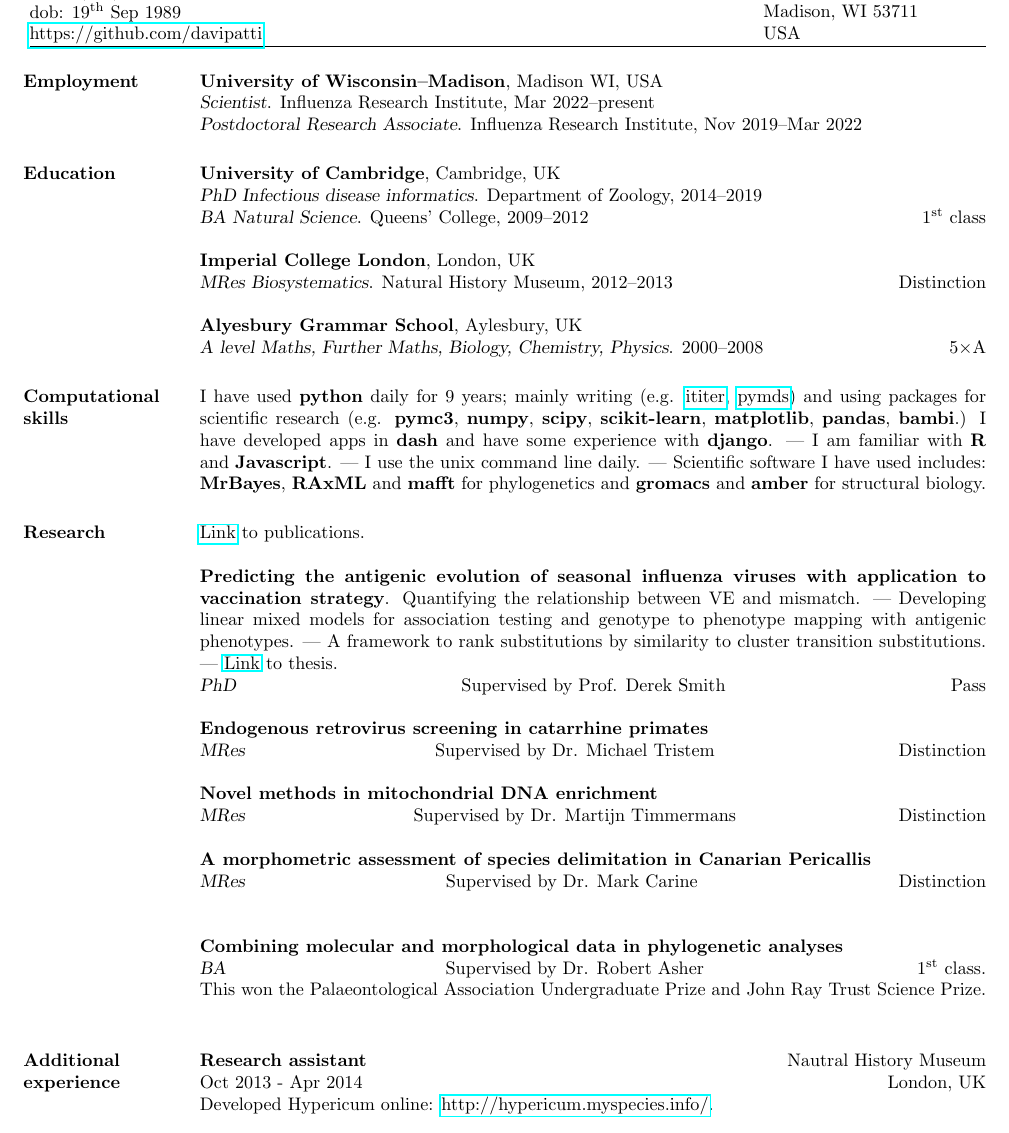
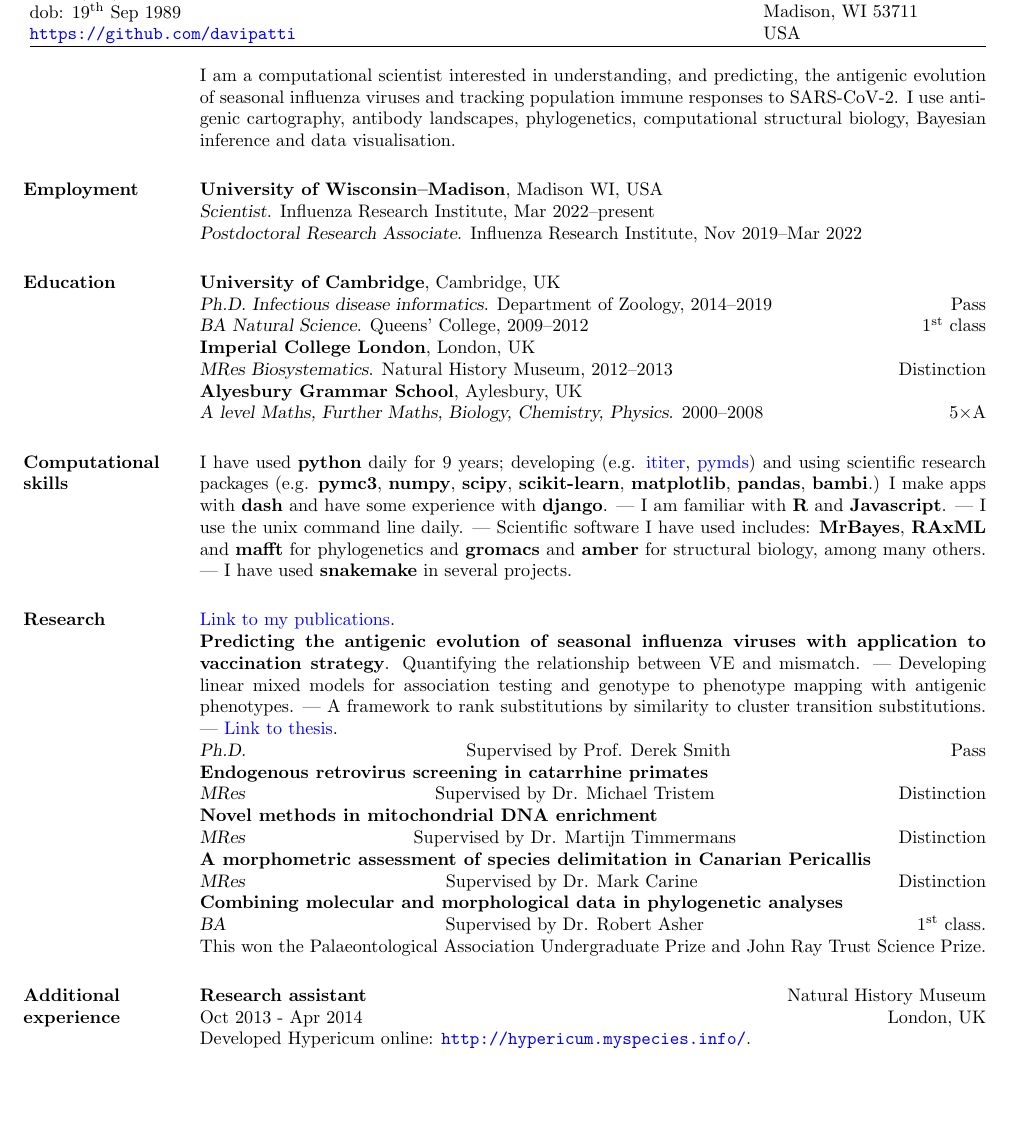
Before and after one commit to davipatti/cv, a LaTeX CV (main.tex): part of page 1 of 2 before the commit and part of the page after it, cut so that both start at the same text, the shorter picture padded with empty space. Compiled offline with pdfLaTeX.

Commit message:
A few more updates.

```diff
--- a/main.tex
+++ b/main.tex
@@ -45,17 +45,11 @@
 
 \documentclass[margin]{res}
 
-% Default font is the helvetica postscript font
-% \usepackage{helvetica}
 \topmargin=-0.5in % start text higher on the page
 \oddsidemargin=-0.5in
 \textwidth=6in % increase textwidth to get smaller right margin
 \usepackage{hyperref}
-\urlstyle{same}
-
-\usepackage{biblatex}[backend=biblatex,style=science]
-\addbibresource{references.bib}
-
+\hypersetup{colorlinks=true,linkcolor=blue,urlcolor=blue}
 
 % Increase text height
 \textheight=700pt
@@ -80,7 +74,15 @@
 }
 %-------------------------------------------------------------------------------
 
+
+
 \begin{resume}
+
+	I am a computational scientist interested in understanding, and predicting,
+	the antigenic evolution of seasonal influenza viruses and tracking
+	population immune responses to SARS-CoV-2. I use antigenic cartography,
+	antibody landscapes, phylogenetics, computational structural biology,
+	Bayesian inference and data visualisation.
 
 	%-------------------------------------------------------------------------------
 	%	Employment
@@ -95,36 +97,37 @@
 	%-------------------------------------------------------------------------------
 	\section{Education}
 	\textbf{University of Cambridge}, Cambridge, UK\\
-	{\sl PhD Infectious disease informatics}. Department of Zoology, 2014--2019\\
-	{\sl BA Natural Science}. Queens' College, 2009--2012\hfill 1\textsuperscript{st} class
-
+	{\sl Ph.D. Infectious disease informatics}. Department of Zoology, 2014--2019\hfill Pass\\
+	{\sl BA Natural Science}. Queens' College, 2009--2012\hfill 1\textsuperscript{st} class\\
 	\textbf{Imperial College London}, London, UK\\
-	{\sl MRes Biosystematics}. Natural History Museum, 2012--2013\hfill Distinction
-
+	{\sl MRes Biosystematics}. Natural History Museum, 2012--2013\hfill Distinction\\
 	\textbf{Alyesbury Grammar School}, Aylesbury, UK\\
 	{\sl A level Maths, Further Maths, Biology, Chemistry, Physics}. 2000--2008\hfill 5$\times$A
 	%-------------------------------------------------------------------------------
 
 	%-------------------------------------------------------------------------------
-	%	COMPUTER SKILLS SECTION
+	%	COMPUTATIONAL SKILLS
 	%-------------------------------------------------------------------------------
 	\section{Computational\\skills}
 
-	I have used \textbf{python} daily for 9 years; mainly writing (e.g. \href{https://ititer.readthedocs.io/}{ititer}, \href{https://pymds.readthedocs.io}{pymds}) and using packages for scientific research (e.g. \textbf{pymc3}, \textbf{numpy}, \textbf{scipy}, \textbf{scikit-learn}, \textbf{matplotlib}, \textbf{pandas}, \textbf{bambi}.) I have developed apps in \textbf{dash} and have some experience with \textbf{django}.
-	|
-	I am familiar with \textbf{R} and \textbf{Javascript}.
-	|
-	I use the unix command line daily.
-	|
-	Scientific software I have used includes: \textbf{MrBayes}, \textbf{RAxML} and \textbf{mafft} for phylogenetics and \textbf{gromacs} and \textbf{amber} for structural biology.
+	I have used \textbf{python} daily for 9 years; developing (e.g.
+	\href{https://ititer.readthedocs.io/}{ititer},
+	\href{https://pymds.readthedocs.io}{pymds}) and using scientific research
+	packages (e.g. \textbf{pymc3}, \textbf{numpy}, \textbf{scipy},
+	\textbf{scikit-learn}, \textbf{matplotlib}, \textbf{pandas},
+	\textbf{bambi}.) I make apps with \textbf{dash} and have some experience
+	with \textbf{django}. | I am familiar with \textbf{R} and
+	\textbf{Javascript}. | I use the unix command line daily. | Scientific
+	software I have used includes: \textbf{MrBayes}, \textbf{RAxML} and
+	\textbf{mafft} for phylogenetics and \textbf{gromacs} and \textbf{amber} for
+	structural biology, among many others. | I have used \textbf{snakemake} in
+	several projects.
 
 	%-------------------------------------------------------------------------------
 	%	PROJECTS SECTION
 	%-------------------------------------------------------------------------------
 	\section{Research}
-
-    \href{https://scholar.google.co.uk/citations?user=q260RVcAAAAJ&hl=en}{Link} to publications.
-
+	\href{https://scholar.google.co.uk/citations?user=q260RVcAAAAJ&hl=en}{Link to my publications}.\\
 	\textbf{Predicting the antigenic evolution of seasonal influenza viruses with application to vaccination strategy}.
 	Quantifying the relationship between VE and mismatch.
 	|
@@ -132,22 +135,18 @@
 	|
 	A framework to rank substitutions by similarity to cluster transition substitutions.
     |
-    \href{https://www.repository.cam.ac.uk/handle/1810/304119}{Link} to thesis.
+    \href{https://www.repository.cam.ac.uk/handle/1810/304119}{Link to thesis}.
     \\
-	{\sl PhD} \hfill Supervised by Prof. Derek Smith \hfill Pass
-
+	{\sl Ph.D.} \hfill Supervised by Prof. Derek Smith \hfill Pass\\
 	\textbf{Endogenous retrovirus screening in catarrhine primates}\\
-	{\sl MRes} \hfill Supervised by Dr. Michael Tristem\hfill Distinction
-
+	{\sl MRes} \hfill Supervised by Dr. Michael Tristem\hfill Distinction\\
 	\textbf{Novel methods in mitochondrial DNA enrichment}\\
-	{\sl MRes} \hfill Supervised by Dr. Martijn Timmermans\hfill Distinction
-
+	{\sl MRes} \hfill Supervised by Dr. Martijn Timmermans\hfill Distinction\\
 	\textbf{A morphometric assessment of species delimitation in Canarian Pericallis}\\
 	{\sl MRes}\hfill Supervised by Dr. Mark Carine\hfill Distinction\\
-
 	\textbf{Combining molecular and morphological data in phylogenetic analyses}\\
 	{\sl BA} \hfill Supervised by Dr. Robert Asher\hfill 1\textsuperscript{st} class.\\
-	This won the Palaeontological Association Undergraduate Prize and John Ray Trust Science Prize.\\
+	This won the Palaeontological Association Undergraduate Prize and John Ray Trust Science Prize.
 
 	%-------------------------------------------------------------------------------
 
@@ -163,14 +162,13 @@
 	%-------------------------------------------------------------------------------
 
 	\section{Additional\\experience}
-	\employer{Nautral History Museum}
+	\employer{Natural History Museum}
 	\location{London, UK}
 	\dates{Oct 2013 - Apr 2014}
 	\title{\textbf{Research assistant}}
 	\begin{position}
 		Developed Hypericum online: \url{http://hypericum.myspecies.info/}.
 	\end{position}
-
 	\employer{University Museum of Zoology}
 	\location{Cambridge, UK}
 	\dates{Jun--Aug 2011 and 2012}
```
Also changed, not shown: main.pdf, main.tex (1 more changed lines).
